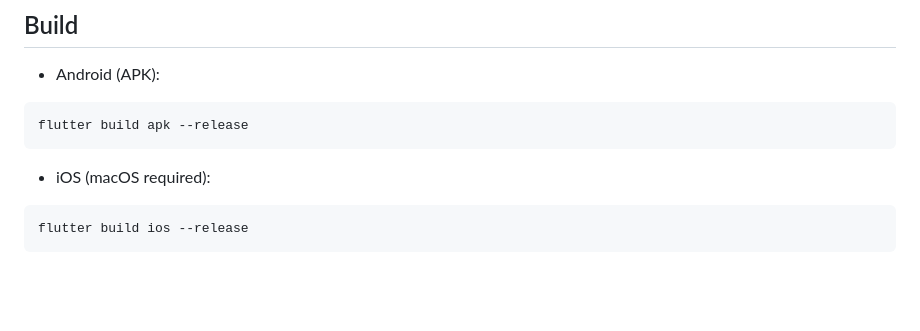
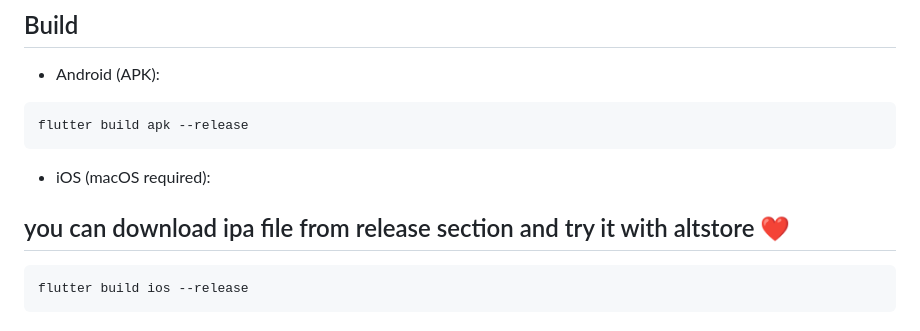
Before and after one commit to Ahmed4r/EcommerceApp, a Markdown page: README.md, the part around one of its changes. Rendered like a GitHub page; blank space fills up the shorter version.

Commit message:
feat: add note about downloading ipa file from release section in README.md

````diff
--- a/README.md
+++ b/README.md
@@ -47,6 +47,8 @@ flutter build apk --release
 
 - iOS (macOS required):
 
+## you can download ipa file from release section and try it with altstore ❤️
+
 ```bash
 flutter build ios --release
 ```
````
Also changed, not shown: other parts of README.md (+0 -1 lines).
